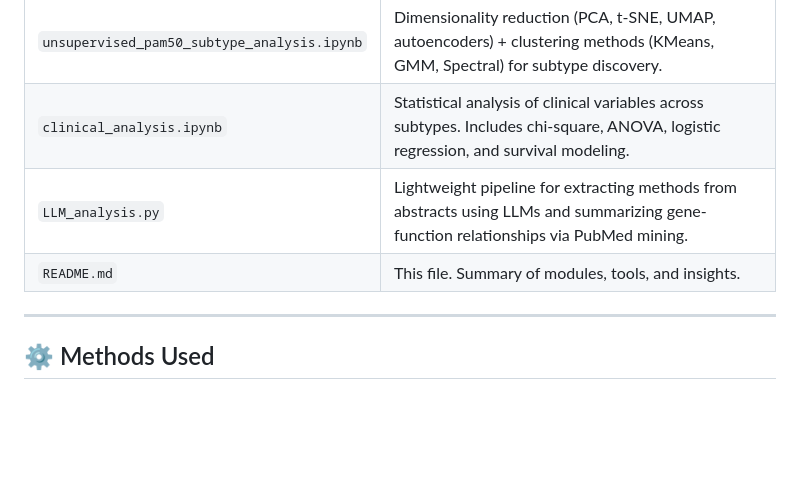
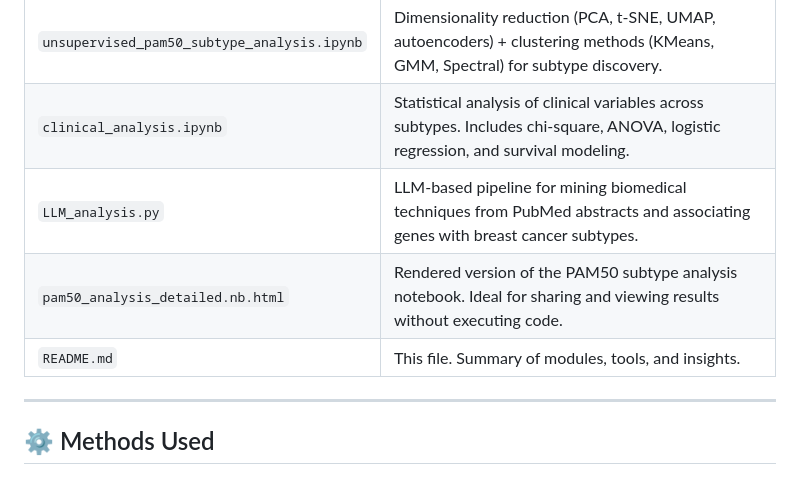
Before and after one commit to ziyyan96/Interview_BioAI4LCSM, a Markdown page: README.md, the part around the change. Drawn GitHub-style; blank space fills up the shorter version.

```diff
--- a/README.md
+++ b/README.md
@@ -22,8 +22,10 @@ We aim to systematically investigate breast cancer heterogeneity across subtypes
 | `supervised_pam50_subtype_analysis.ipynb` | Classical and deep learning models for supervised classification of PAM50 subtypes. Includes evaluation on raw and reduced data. |
 | `unsupervised_pam50_subtype_analysis.ipynb` | Dimensionality reduction (PCA, t-SNE, UMAP, autoencoders) + clustering methods (KMeans, GMM, Spectral) for subtype discovery. |
 | `clinical_analysis.ipynb` | Statistical analysis of clinical variables across subtypes. Includes chi-square, ANOVA, logistic regression, and survival modeling. |
-| `LLM_analysis.py` | Lightweight pipeline for extracting methods from abstracts using LLMs and summarizing gene-function relationships via PubMed mining. |
+| `LLM_analysis.py` | LLM-based pipeline for mining biomedical techniques from PubMed abstracts and associating genes with breast cancer subtypes. |
+| `pam50_analysis_detailed.nb.html` | Rendered version of the PAM50 subtype analysis notebook. Ideal for sharing and viewing results without executing code. |
 | `README.md` | This file. Summary of modules, tools, and insights. |
+
 
 ---
 
```
